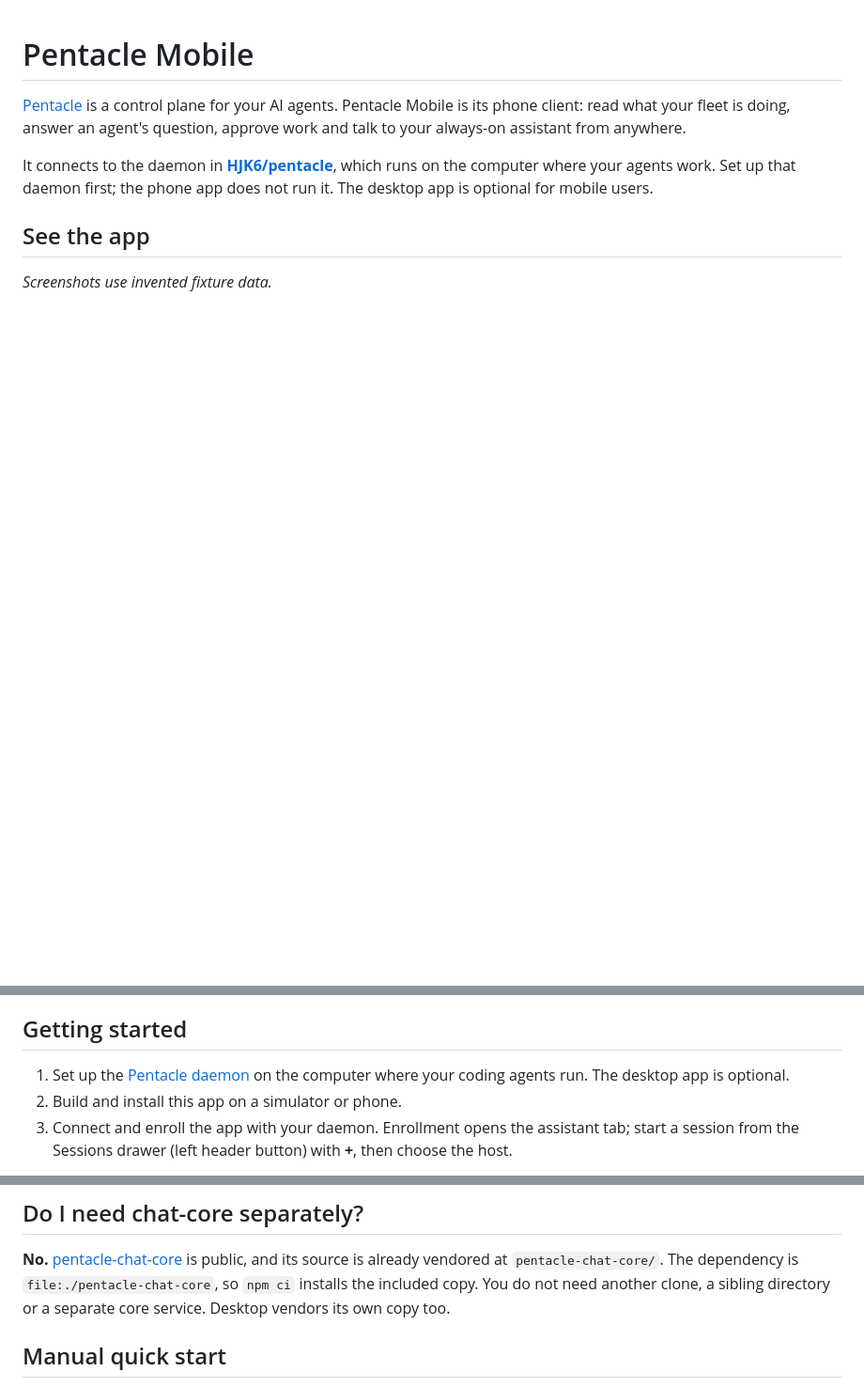
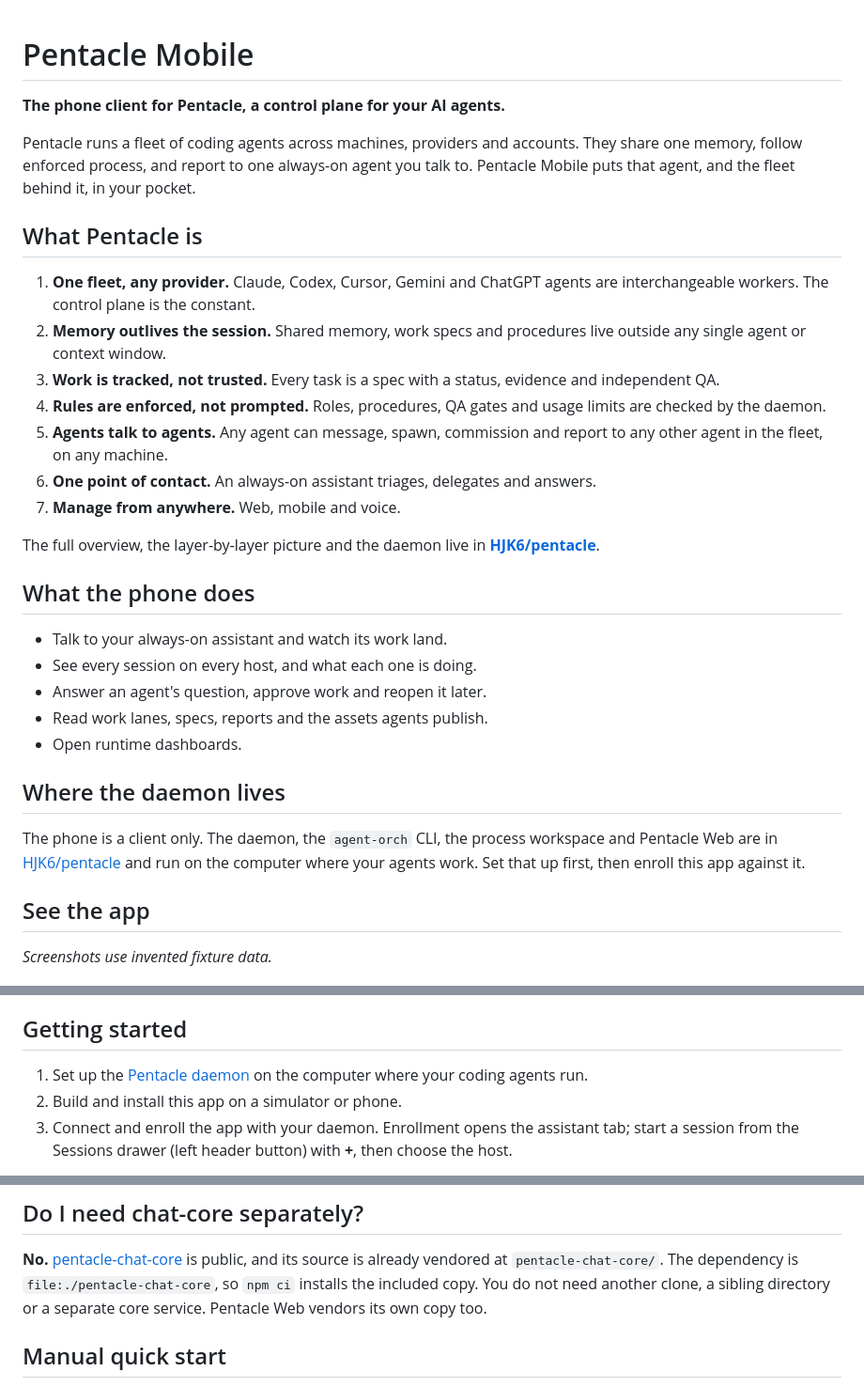
Before and after one commit to HJK6/pentacle-mobile, a Markdown page: README.md, 3 parts joined by grey strips. Shown at 94% size. Drawn GitHub-style; blank space fills up the shorter version.

Commit message:
docs(readme): top-level Pentacle overview and daemon pointer
Open with what Pentacle is (principles), what the phone does, and where
the daemon lives. Drop the desktop-app hedges in the sections touched.

Co-Authored-By: Claude Fable 5.1 <noreply@anthropic.com>

```diff
--- a/README.md
+++ b/README.md
@@ -1,13 +1,45 @@
 # Pentacle Mobile
 
-[Pentacle](https://github.com/HJK6/pentacle) is a control plane for your AI
-agents. Pentacle Mobile is its phone client: read what your fleet is doing,
-answer an agent's question, approve work and talk to your always-on assistant
-from anywhere.
+**The phone client for Pentacle, a control plane for your AI agents.**
 
-It connects to the daemon in [**HJK6/pentacle**](https://github.com/HJK6/pentacle),
-which runs on the computer where your agents work. Set up that daemon first;
-the phone app does not run it. The desktop app is optional for mobile users.
+Pentacle runs a fleet of coding agents across machines, providers and accounts.
+They share one memory, follow enforced process, and report to one always-on
+agent you talk to. Pentacle Mobile puts that agent, and the fleet behind it, in
+your pocket.
+
+## What Pentacle is
+
+1. **One fleet, any provider.** Claude, Codex, Cursor, Gemini and ChatGPT
+   agents are interchangeable workers. The control plane is the constant.
+2. **Memory outlives the session.** Shared memory, work specs and procedures
+   live outside any single agent or context window.
+3. **Work is tracked, not trusted.** Every task is a spec with a status,
+   evidence and independent QA.
+4. **Rules are enforced, not prompted.** Roles, procedures, QA gates and usage
+   limits are checked by the daemon.
+5. **Agents talk to agents.** Any agent can message, spawn, commission and
+   report to any other agent in the fleet, on any machine.
+6. **One point of contact.** An always-on assistant triages, delegates and
+   answers.
+7. **Manage from anywhere.** Web, mobile and voice.
+
+The full overview, the layer-by-layer picture and the daemon live in
+[**HJK6/pentacle**](https://github.com/HJK6/pentacle).
+
+## What the phone does
+
+- Talk to your always-on assistant and watch its work land.
+- See every session on every host, and what each one is doing.
+- Answer an agent's question, approve work and reopen it later.
+- Read work lanes, specs, reports and the assets agents publish.
+- Open runtime dashboards.
+
+## Where the daemon lives
+
+The phone is a client only. The daemon, the `agent-orch` CLI, the process
+workspace and Pentacle Web are in [HJK6/pentacle](https://github.com/HJK6/pentacle)
+and run on the computer where your agents work. Set that up first, then enroll
+this app against it.
 
 ## See the app
 
@@ -27,7 +59,7 @@ on the phone.
 ## Getting started
 
 1. Set up the [Pentacle daemon](https://github.com/HJK6/pentacle) on the computer
-   where your coding agents run. The desktop app is optional.
+   where your coding agents run.
 2. Build and install this app on a simulator or phone.
 3. Connect and enroll the app with your daemon. Enrollment opens the assistant tab; start a
    session from the Sessions drawer (left header button) with **+**, then choose the host.
@@ -57,8 +89,8 @@ behavior, and the separately owned startup/back-navigation integration.
 **No.** [pentacle-chat-core](https://github.com/HJK6/pentacle-chat-core) is public,
 and its source is already vendored at `pentacle-chat-core/`. The dependency is
 `file:./pentacle-chat-core`, so `npm ci` installs the included copy. You do not
-need another clone, a sibling directory or a separate core service. Desktop
-vendors its own copy too.
+need another clone, a sibling directory or a separate core service. Pentacle
+Web vendors its own copy too.
 
 ## Manual quick start
 
```
Also changed, not shown: other parts of README.md (+1 -1 lines).
